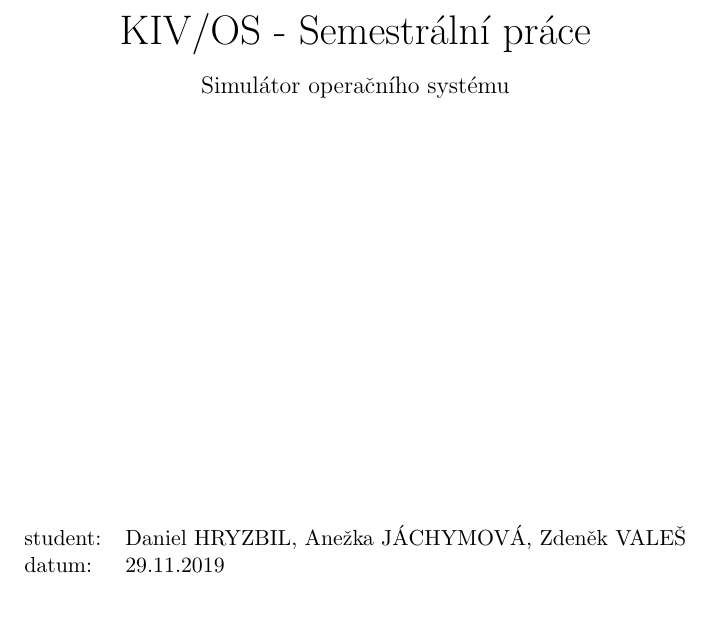
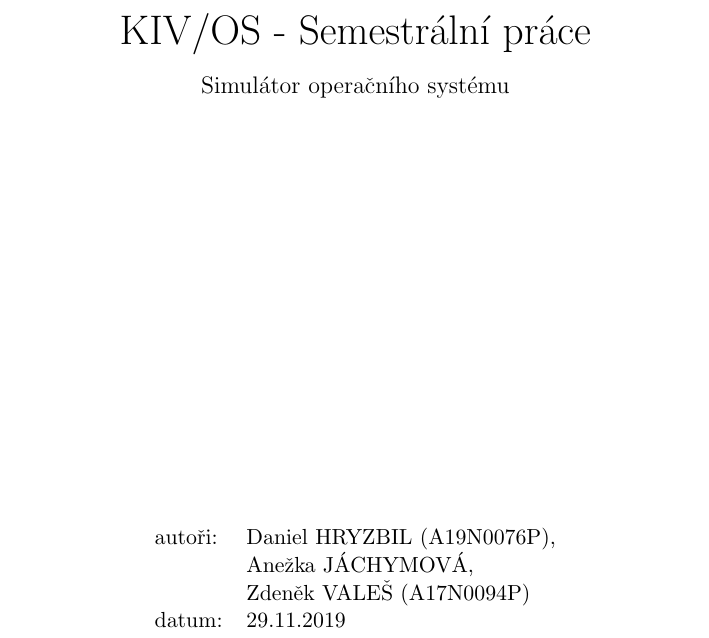
Before and after one commit to Cajova-Houba/kiv-os-simulator, a LaTeX document (doc/dokumentace.tex): part of page 1 of 11, cut so that both start at the same text, the shorter picture padded with empty space. Compiled offline with pdfLaTeX.

Commit message:
#9: Studijni cisla.

```diff
--- a/doc/dokumentace.tex
+++ b/doc/dokumentace.tex
@@ -20,7 +20,9 @@
 
 	\begin{center}
 		\begin{tabular}{l l}
-		student: & Daniel HRYZBIL, Anežka JÁCHYMOVÁ, Zdeněk VALEŠ\\
+		autoři: & Daniel HRYZBIL (A19N0076P), \\
+		& Anežka JÁCHYMOVÁ, \\
+		& Zdeněk VALEŠ (A17N0094P) \\
 		datum: & 29.11.2019 \\
 		\end{tabular}
 	\end{center}
```
Also changed, not shown: doc/dokumentace.pdf.
